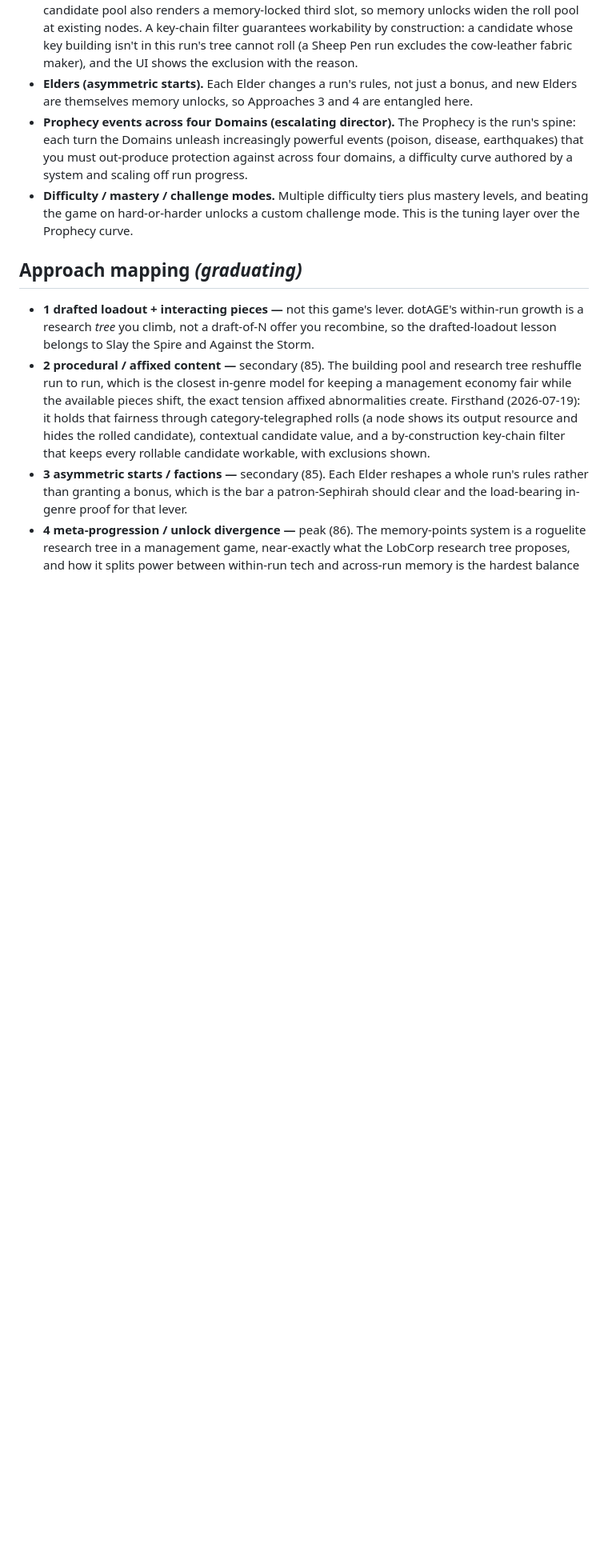
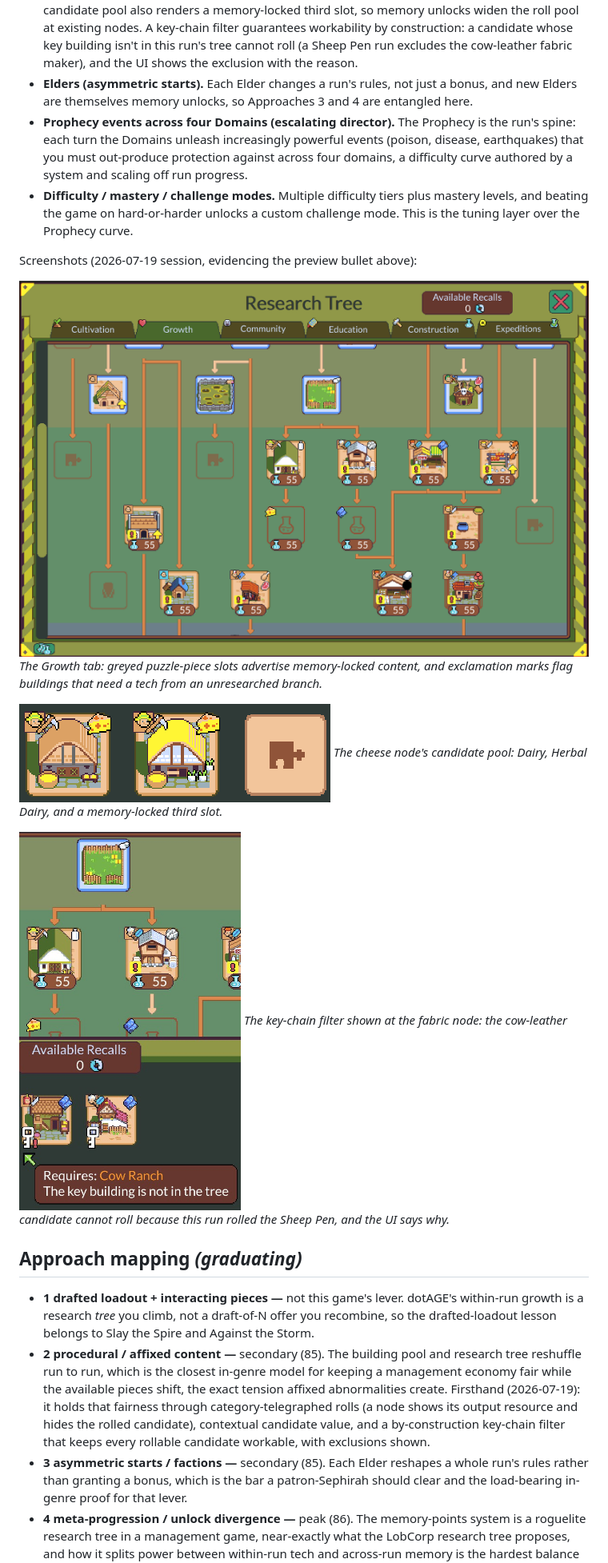
Before and after one commit to CTristan/lobotomy-corporation-mods, a Markdown page: docs/game-research/dotage.md, the part around the change. Shown at 80% size. Drawn GitHub-style; pictures changed too: docs/game-research/images/dotage-cheese-candidates.png (added), docs/game-research/images/dotage-fabric-key-filter.png (added), docs/game-research/images/dotage-research-tree.png (added); blank space fills up the shorter version.

Commit message:
Added the dotAGE preview-system screenshots to the notebook
The three research-tree captures (memory-locked slots, the cheese candidate pool, and the fabric key-chain filter) are the firsthand evidence behind the 2026-07-19 debrief findings, so they belong beside the Mechanic inventory bullet they support.

```diff
--- a/docs/game-research/dotage.md
+++ b/docs/game-research/dotage.md
@@ -51,6 +51,19 @@ Seeded from the master map's read plus public write-ups, to verify and deepen by
 - **Difficulty / mastery / challenge modes.** Multiple difficulty tiers plus mastery levels,
   and beating the game on hard-or-harder unlocks a custom challenge mode. This is the tuning
   layer over the Prophecy curve.
+
+Screenshots (2026-07-19 session, evidencing the preview bullet above):
+
+![Research tree with greyed memory-locked slots and exclamation-marked prerequisite flags](images/dotage-research-tree.png)
+*The Growth tab: greyed puzzle-piece slots advertise memory-locked content, and exclamation
+marks flag buildings that need a tech from an unresearched branch.*
+
+![Cheese node candidate pool: two unlocked buildings and one memory-locked slot](images/dotage-cheese-candidates.png)
+*The cheese node's candidate pool: Dairy, Herbal Dairy, and a memory-locked third slot.*
+
+![Fabric node candidates with key icons; the excluded one reads "Requires: Cow Ranch — the key building is not in the tree"](images/dotage-fabric-key-filter.png)
+*The key-chain filter shown at the fabric node: the cow-leather candidate cannot roll because
+this run rolled the Sheep Pen, and the UI says why.*
 
 ## Approach mapping *(graduating)*
 
```
